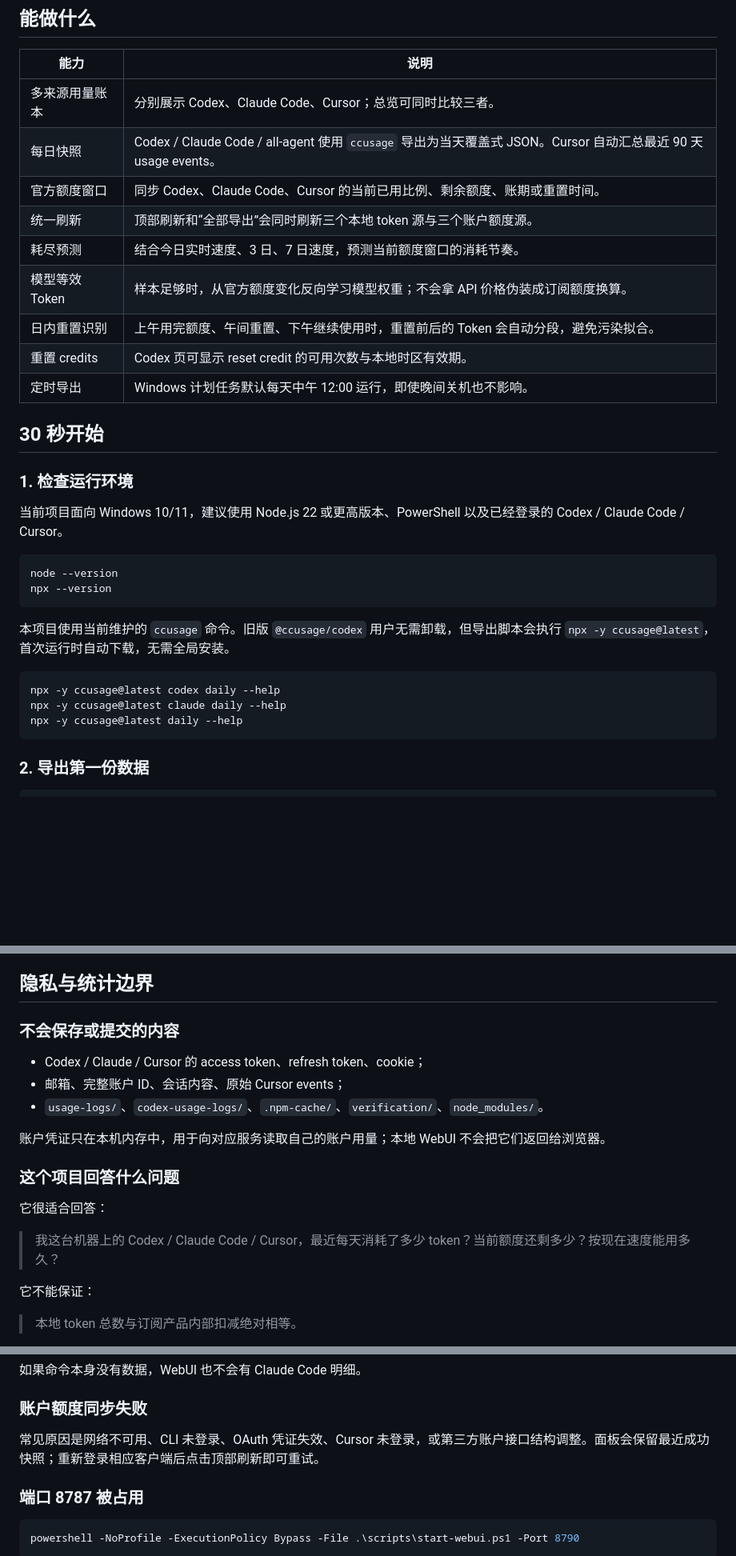
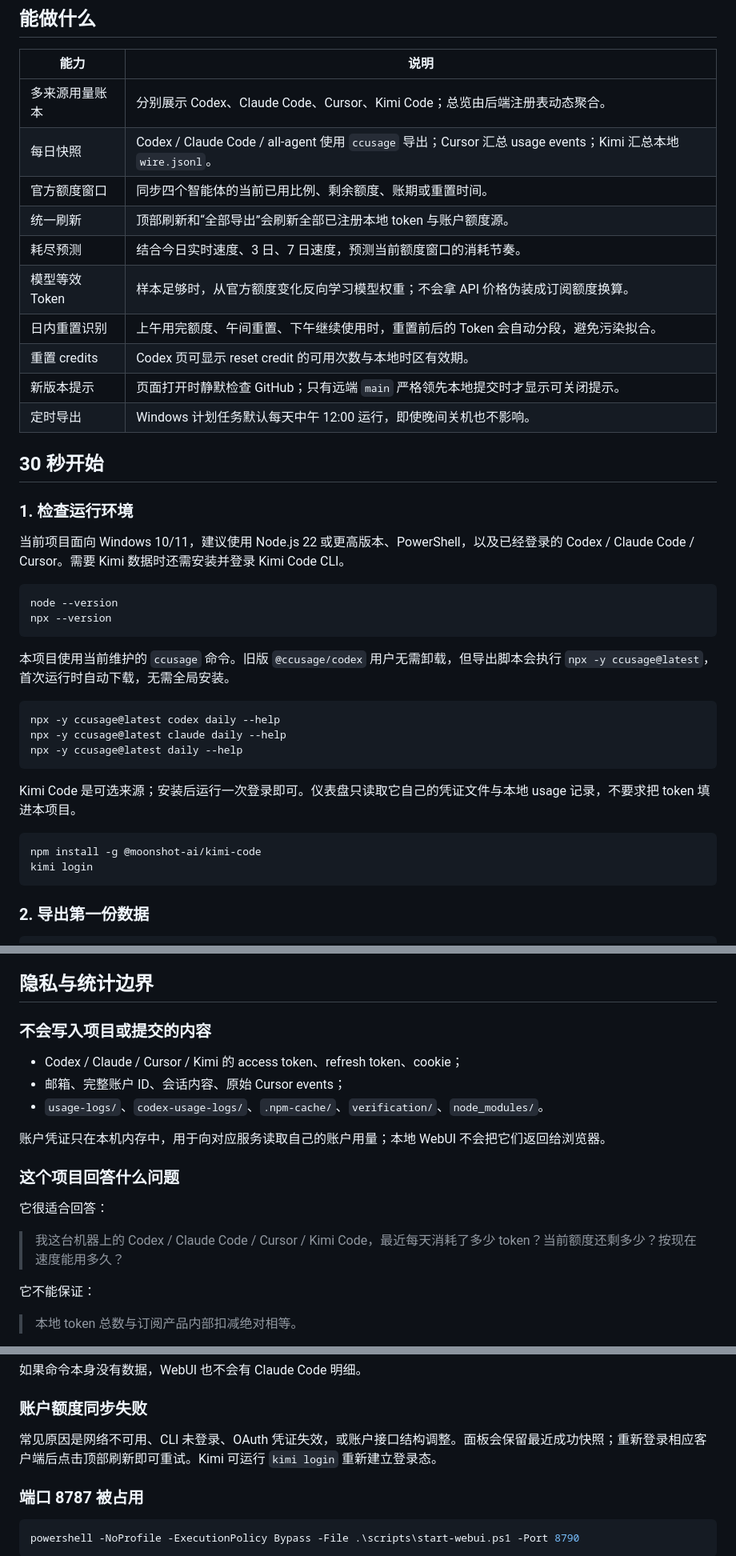
Before and after one commit to Flowfangfei/codex_token_visualization, a Markdown page: README.md, 3 parts joined by grey strips. Shown: that part at 80% size. Rendered like a GitHub page; blank space fills up the shorter version.

````diff
--- a/README.md
+++ b/README.md
@@ -30,21 +42,22 @@ Cursor 页面使用设置页同口径的 `Included in Pro` 总百分比，并单
 
 | 能力 | 说明 |
 | --- | --- |
-| 多来源用量账本 | 分别展示 Codex、Claude Code、Cursor；总览可同时比较三者。 |
-| 每日快照 | Codex / Claude Code / all-agent 使用 `ccusage` 导出为当天覆盖式 JSON。Cursor 自动汇总最近 90 天 usage events。 |
-| 官方额度窗口 | 同步 Codex、Claude Code、Cursor 的当前已用比例、剩余额度、账期或重置时间。 |
-| 统一刷新 | 顶部刷新和“全部导出”会同时刷新三个本地 token 源与三个账户额度源。 |
+| 多来源用量账本 | 分别展示 Codex、Claude Code、Cursor、Kimi Code；总览由后端注册表动态聚合。 |
+| 每日快照 | Codex / Claude Code / all-agent 使用 `ccusage` 导出；Cursor 汇总 usage events；Kimi 汇总本地 `wire.jsonl`。 |
+| 官方额度窗口 | 同步四个智能体的当前已用比例、剩余额度、账期或重置时间。 |
+| 统一刷新 | 顶部刷新和“全部导出”会刷新全部已注册本地 token 与账户额度源。 |
 | 耗尽预测 | 结合今日实时速度、3 日、7 日速度，预测当前额度窗口的消耗节奏。 |
 | 模型等效 Token | 样本足够时，从官方额度变化反向学习模型权重；不会拿 API 价格伪装成订阅额度换算。 |
 | 日内重置识别 | 上午用完额度、午间重置、下午继续使用时，重置前后的 Token 会自动分段，避免污染拟合。 |
 | 重置 credits | Codex 页可显示 reset credit 的可用次数与本地时区有效期。 |
+| 新版本提示 | 页面打开时静默检查 GitHub；只有远端 `main` 严格领先本地提交时才显示可关闭提示。 |
 | 定时导出 | Windows 计划任务默认每天中午 12:00 运行，即使晚间关机也不影响。 |
 
 ## 30 秒开始
 
 ### 1. 检查运行环境
 
-当前项目面向 Windows 10/11，建议使用 Node.js 22 或更高版本、PowerShell 以及已经登录的 Codex / Claude Code / Cursor。
+当前项目面向 Windows 10/11，建议使用 Node.js 22 或更高版本、PowerShell，以及已经登录的 Codex / Claude Code / Cursor。需要 Kimi 数据时还需安装并登录 Kimi Code CLI。
 
 ```powershell
 node --version
@@ -57,6 +70,13 @@ npx --version
 npx -y ccusage@latest codex daily --help
 npx -y ccusage@latest claude daily --help
 npx -y ccusage@latest daily --help
+```
+
+Kimi Code 是可选来源；安装后运行一次登录即可。仪表盘只读取它自己的凭证文件与本地 usage 记录，不要求把 token 填进本项目。
+
+```powershell
+npm install -g @moonshot-ai/kimi-code
+kimi login
 ```
 
 ### 2. 导出第一份数据
@@ -269,9 +322,9 @@ usage-logs/
 
 ## 隐私与统计边界
 
-### 不会保存或提交的内容
+### 不会写入项目或提交的内容
 
-- Codex / Claude / Cursor 的 access token、refresh token、cookie；
+- Codex / Claude / Cursor / Kimi 的 access token、refresh token、cookie；
 - 邮箱、完整账户 ID、会话内容、原始 Cursor events；
 - `usage-logs/`、`codex-usage-logs/`、`.npm-cache/`、`verification/`、`node_modules/`。
 
@@ -281,7 +334,7 @@ usage-logs/
 
 它很适合回答：
 
-> 我这台机器上的 Codex / Claude Code / Cursor，最近每天消耗了多少 token？当前额度还剩多少？按现在速度能用多久？
+> 我这台机器上的 Codex / Claude Code / Cursor / Kimi Code，最近每天消耗了多少 token？当前额度还剩多少？按现在速度能用多久？
 
 它不能保证：
 
@@ -314,7 +367,7 @@ npx -y ccusage@latest claude daily --json
 
 ### 账户额度同步失败
 
-常见原因是网络不可用、CLI 未登录、OAuth 凭证失效、Cursor 未登录，或第三方账户接口结构调整。面板会保留最近成功快照；重新登录相应客户端后点击顶部刷新即可重试。
+常见原因是网络不可用、CLI 未登录、OAuth 凭证失效，或账户接口结构调整。面板会保留最近成功快照；重新登录相应客户端后点击顶部刷新即可重试。Kimi 可运行 `kimi login` 重新建立登录态。
 
 ### 端口 8787 被占用
 
````
Also changed, not shown: other parts of README.md (+60 -8 lines), docs/assets/forecast-kimi.png (added), docs/assets/overview.png, docs/assets/update-banner.png (added), 13 other files.
